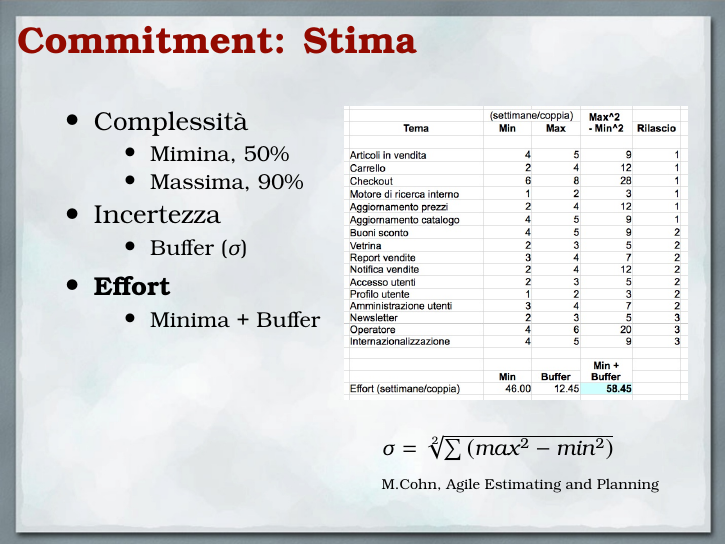
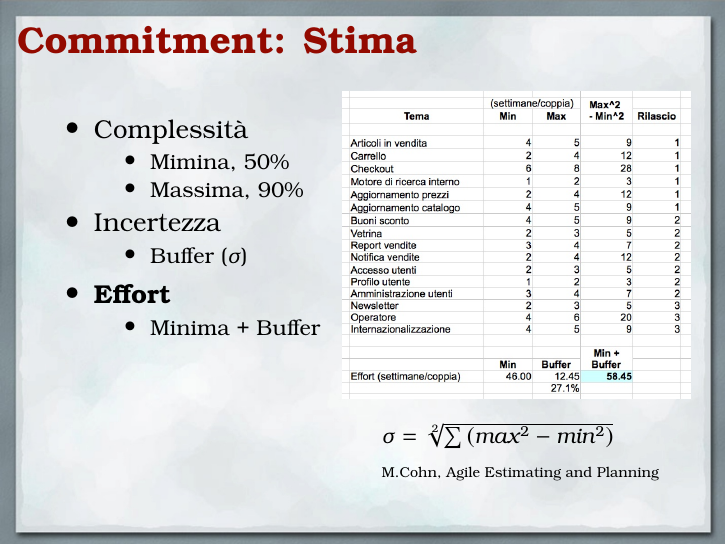
Before and after one commit to jfranzoi/my.presentations, LaTeX slides (20121124-ExtremeProjectEvaluation/session.presentation.tex, which reads 20121124-ExtremeProjectEvaluation/session.tex): page 7 of 18. Compiled offline with pdfLaTeX.

Commit message:
added percent on effort image

```diff
--- a/20121124-ExtremeProjectEvaluation/session.tex
+++ b/20121124-ExtremeProjectEvaluation/session.tex
@@ -234,8 +234,9 @@
 
 		   \end{column}
 		   \begin{column}{.5\textwidth}
+				\vspace*{-0.4cm}
 				\hspace*{-0.8cm} \includegraphics[scale=0.28]{images/effort} \\
-				\vspace*{0.4cm}
+				\vspace*{0.2cm}
 				{\small $ \sigma = \sqrt[2] { \sum \left ( max^{2} - min^{2} \right ) } $} \\
 				{\scriptsize M.Cohn, Agile Estimating and Planning}
 		   \end{column}
```
Also changed, not shown: 20121124-ExtremeProjectEvaluation/images/effort.JPG.
